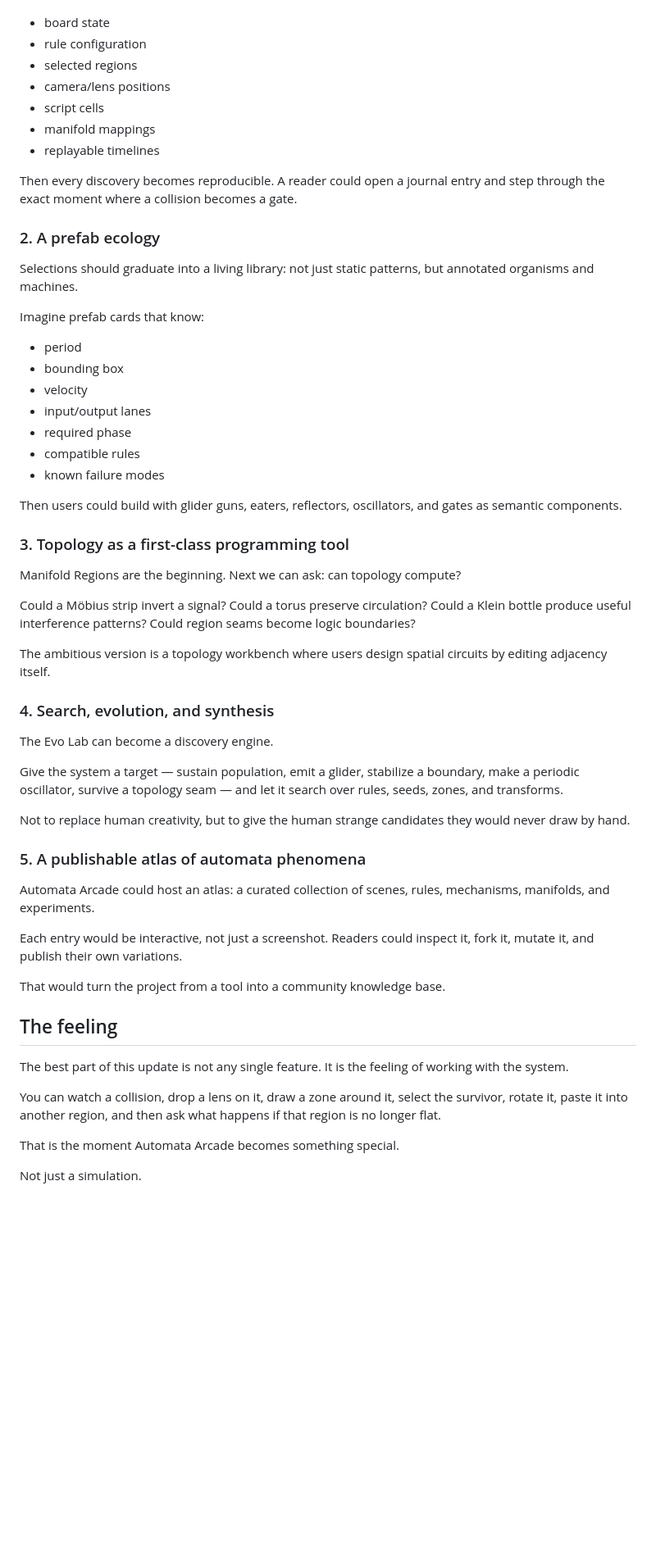
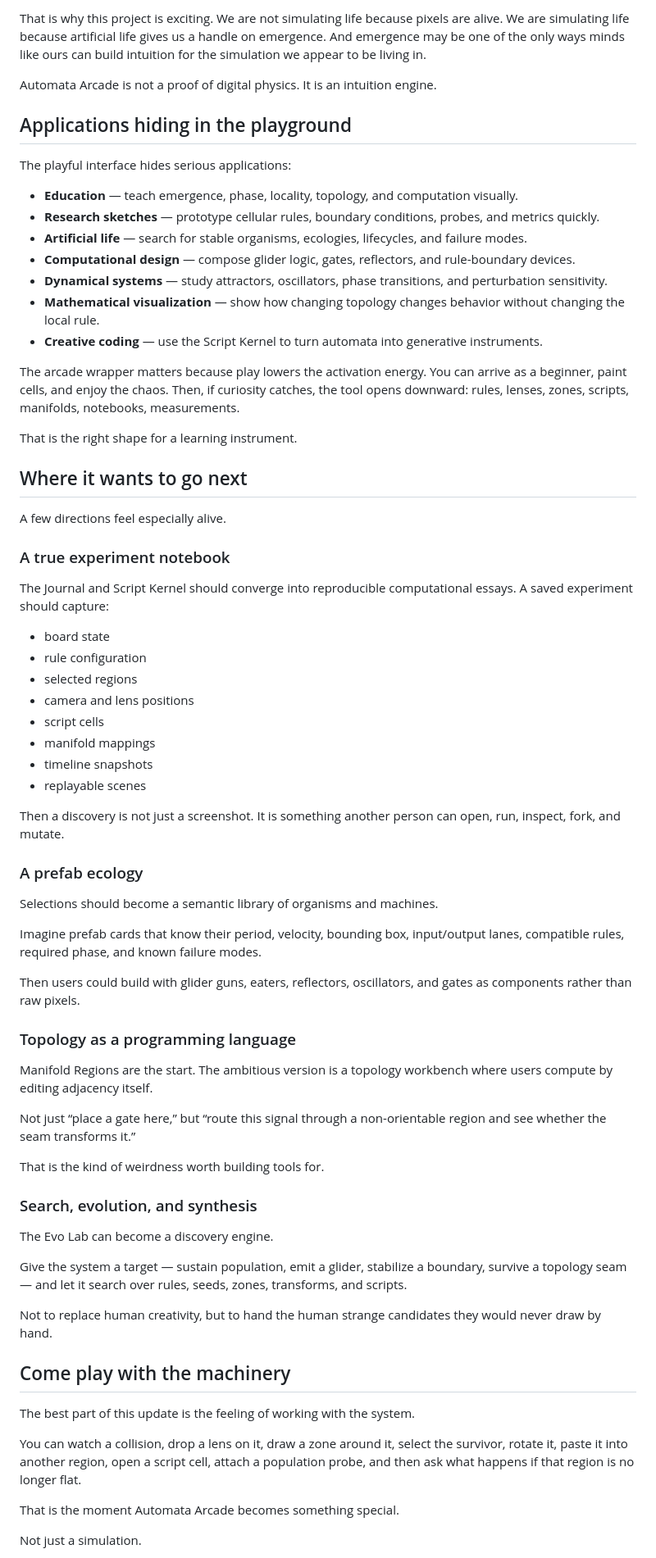
Before and after one commit to jclosure/automata-arcade, a Markdown page: docs/blog/2026-05-20-automata-arcade-analysis-creation-ide.md, the part around the change printed below. Shown: that part at 82% size. Drawn GitHub-style; blank space fills up the shorter version.

```diff
--- a/docs/blog/2026-05-20-automata-arcade-analysis-creation-ide.md
+++ b/docs/blog/2026-05-20-automata-arcade-analysis-creation-ide.md
@@ -142,59 +209,71 @@ The journal should become more than notes. It should capture:
+That is why this project is exciting. We are not simulating life because pixels are alive. We are simulating life because artificial life gives us a handle on emergence. And emergence may be one of the only ways minds like ours can build intuition for the simulation we appear to be living in.
+
+Automata Arcade is not a proof of digital physics. It is an intuition engine.
+
+## Applications hiding in the playground
+
+The playful interface hides serious applications:
+
+- **Education** — teach emergence, phase, locality, topology, and computation visually.
+- **Research sketches** — prototype cellular rules, boundary conditions, probes, and metrics quickly.
+- **Artificial life** — search for stable organisms, ecologies, lifecycles, and failure modes.
+- **Computational design** — compose glider logic, gates, reflectors, and rule-boundary devices.
+- **Dynamical systems** — study attractors, oscillators, phase transitions, and perturbation sensitivity.
+- **Mathematical visualization** — show how changing topology changes behavior without changing the local rule.
+- **Creative coding** — use the Script Kernel to turn automata into generative instruments.
+
+The arcade wrapper matters because play lowers the activation energy. You can arrive as a beginner, paint cells, and enjoy the chaos. Then, if curiosity catches, the tool opens downward: rules, lenses, zones, scripts, manifolds, notebooks, measurements.
+
+That is the right shape for a learning instrument.
+
+## Where it wants to go next
+
+A few directions feel especially alive.
+
+### A true experiment notebook
+
+The Journal and Script Kernel should converge into reproducible computational essays. A saved experiment should capture:
 
 - board state
 - rule configuration
 - selected regions
-- camera/lens positions
+- camera and lens positions
 - script cells
 - manifold mappings
-- replayable timelines
+- timeline snapshots
+- replayable scenes
 
-Then every discovery becomes reproducible. A reader could open a journal entry and step through the exact moment where a collision becomes a gate.
+Then a discovery is not just a screenshot. It is something another person can open, run, inspect, fork, and mutate.
 
-### 2. A prefab ecology
+### A prefab ecology
 
-Selections should graduate into a living library: not just static patterns, but annotated organisms and machines.
+Selections should become a semantic library of organisms and machines.
 
-Imagine prefab cards that know:
+Imagine prefab cards that know their period, velocity, bounding box, input/output lanes, compatible rules, required phase, and known failure modes.
 
-- period
-- bounding box
-- velocity
-- input/output lanes
-- required phase
-- compatible rules
-- known failure modes
+Then users could build with glider guns, eaters, reflectors, oscillators, and gates as components rather than raw pixels.
 
-Then users could build with glider guns, eaters, reflectors, oscillators, and gates as semantic components.
+### Topology as a programming language
 
-### 3. Topology as a first-class programming tool
+Manifold Regions are the start. The ambitious version is a topology workbench where users compute by editing adjacency itself.
 
-Manifold Regions are the beginning. Next we can ask: can topology compute?
+Not just “place a gate here,” but “route this signal through a non-orientable region and see whether the seam transforms it.”
 
-Could a Möbius strip invert a signal? Could a torus preserve circulation? Could a Klein bottle produce useful interference patterns? Could region seams become logic boundaries?
+That is the kind of weirdness worth building tools for.
 
-The ambitious version is a topology workbench where users design spatial circuits by editing adjacency itself.
-
-### 4. Search, evolution, and synthesis
+### Search, evolution, and synthesis
 
 The Evo Lab can become a discovery engine.
 
-Give the system a target — sustain population, emit a glider, stabilize a boundary, make a periodic oscillator, survive a topology seam — and let it search over rules, seeds, zones, and transforms.
+Give the system a target — sustain population, emit a glider, stabilize a boundary, survive a topology seam — and let it search over rules, seeds, zones, transforms, and scripts.
 
-Not to replace human creativity, but to give the human strange candidates they would never draw by hand.
+Not to replace human creativity, but to hand the human strange candidates they would never draw by hand.
 
-### 5. A publishable atlas of automata phenomena
+## Come play with the machinery
 
-Automata Arcade could host an atlas: a curated collection of scenes, rules, mechanisms, manifolds, and experiments.
+The best part of this update is the feeling of working with the system.
 
-Each entry would be interactive, not just a screenshot. Readers could inspect it, fork it, mutate it, and publish their own variations.
-
-That would turn the project from a tool into a community knowledge base.
-
-## The feeling
-
-The best part of this update is not any single feature. It is the feeling of working with the system.
-
-You can watch a collision, drop a lens on it, draw a zone around it, select the survivor, rotate it, paste it into another region, and then ask what happens if that region is no longer flat.
+You can watch a collision, drop a lens on it, draw a zone around it, select the survivor, rotate it, paste it into another region, open a script cell, attach a population probe, and then ask what happens if that region is no longer flat.
 
 That is the moment Automata Arcade becomes something special.
 
```
Also changed, not shown: other parts of docs/blog/2026-05-20-automata-arcade-analysis-creation-ide.md (+149 -74 lines), docs/media/blog-update-2026-05/04-script-kernel-typing-cell.png (added), docs/media/blog-update-2026-05/05-script-kernel-submit-reaction.png (added), docs/media/blog-update-2026-05/06-script-kernel-sparkline-hud-live.png (added), docs/media/blog-update-2026-05/07-script-kernel-notebook-closeup.png (added), docs/media/blog-update-2026-05/08-torus-mode-scripted-isomorphism.png (added).
